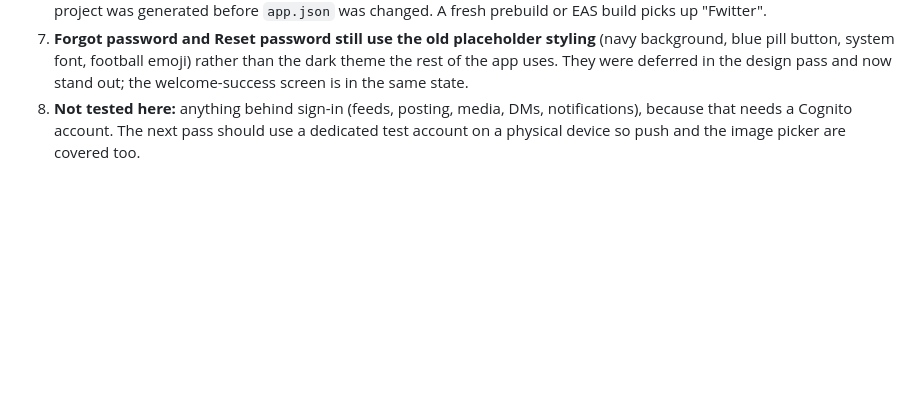
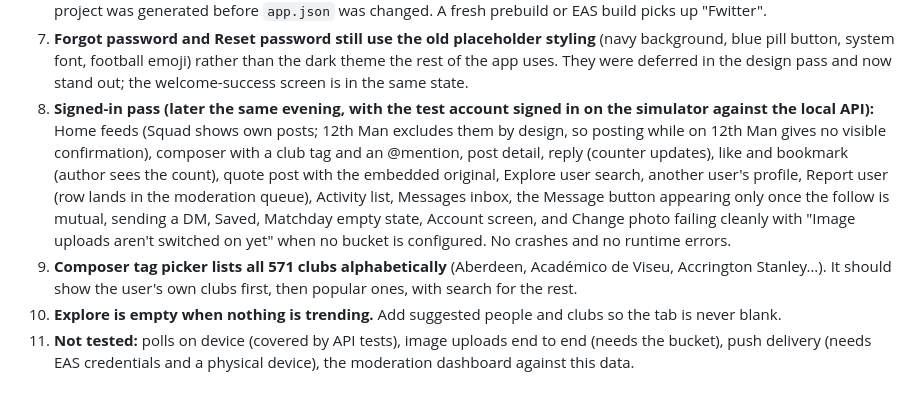
Before and after one commit to AlfieSharman94/Fwitter, a Markdown page: docs/REVIEW_AND_ROADMAP.md, the part around the change. Rendered like a GitHub page; blank space fills up the shorter version.

Commit message:
Add the signed-in simulator pass to the device test findings
Co-Authored-By: Claude Fable 5.1 <noreply@anthropic.com>

```diff
--- a/docs/REVIEW_AND_ROADMAP.md
+++ b/docs/REVIEW_AND_ROADMAP.md
@@ -158,4 +158,7 @@ Findings and suggestions (none blocking):
 5. **Step 4 allows zero topics.** The feed copes (clubs drive it), but a minimum of one topic, or defaults, would give the 12th Man feed more to work with on day one.
 6. **The native app name is still "mobile"** in the simulator's "Open in" prompt and the dev launcher, because the native project was generated before `app.json` was changed. A fresh prebuild or EAS build picks up "Fwitter".
 7. **Forgot password and Reset password still use the old placeholder styling** (navy background, blue pill button, system font, football emoji) rather than the dark theme the rest of the app uses. They were deferred in the design pass and now stand out; the welcome-success screen is in the same state.
-8. **Not tested here:** anything behind sign-in (feeds, posting, media, DMs, notifications), because that needs a Cognito account. The next pass should use a dedicated test account on a physical device so push and the image picker are covered too.
+8. **Signed-in pass (later the same evening, with the test account signed in on the simulator against the local API):** Home feeds (Squad shows own posts; 12th Man excludes them by design, so posting while on 12th Man gives no visible confirmation), composer with a club tag and an @mention, post detail, reply (counter updates), like and bookmark (author sees the count), quote post with the embedded original, Explore user search, another user's profile, Report user (row lands in the moderation queue), Activity list, Messages inbox, the Message button appearing only once the follow is mutual, sending a DM, Saved, Matchday empty state, Account screen, and Change photo failing cleanly with "Image uploads aren't switched on yet" when no bucket is configured. No crashes and no runtime errors.
+9. **Composer tag picker lists all 571 clubs alphabetically** (Aberdeen, Académico de Viseu, Accrington Stanley...). It should show the user's own clubs first, then popular ones, with search for the rest.
+10. **Explore is empty when nothing is trending.** Add suggested people and clubs so the tab is never blank.
+11. **Not tested:** polls on device (covered by API tests), image uploads end to end (needs the bucket), push delivery (needs EAS credentials and a physical device), the moderation dashboard against this data.
```
